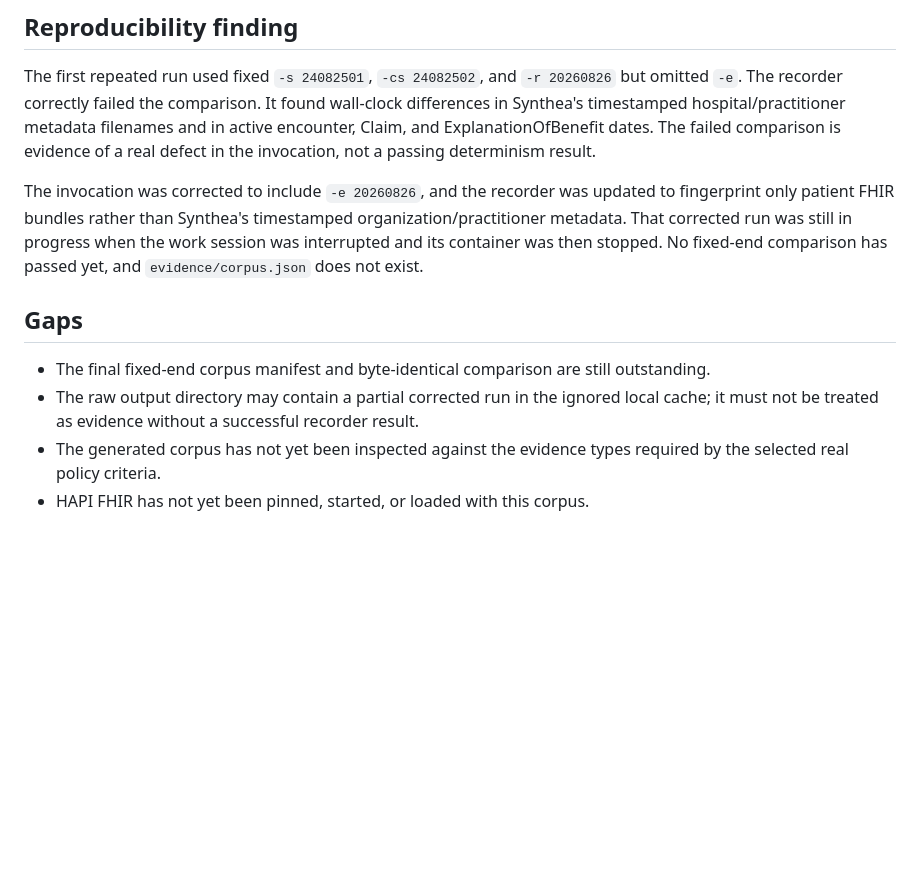
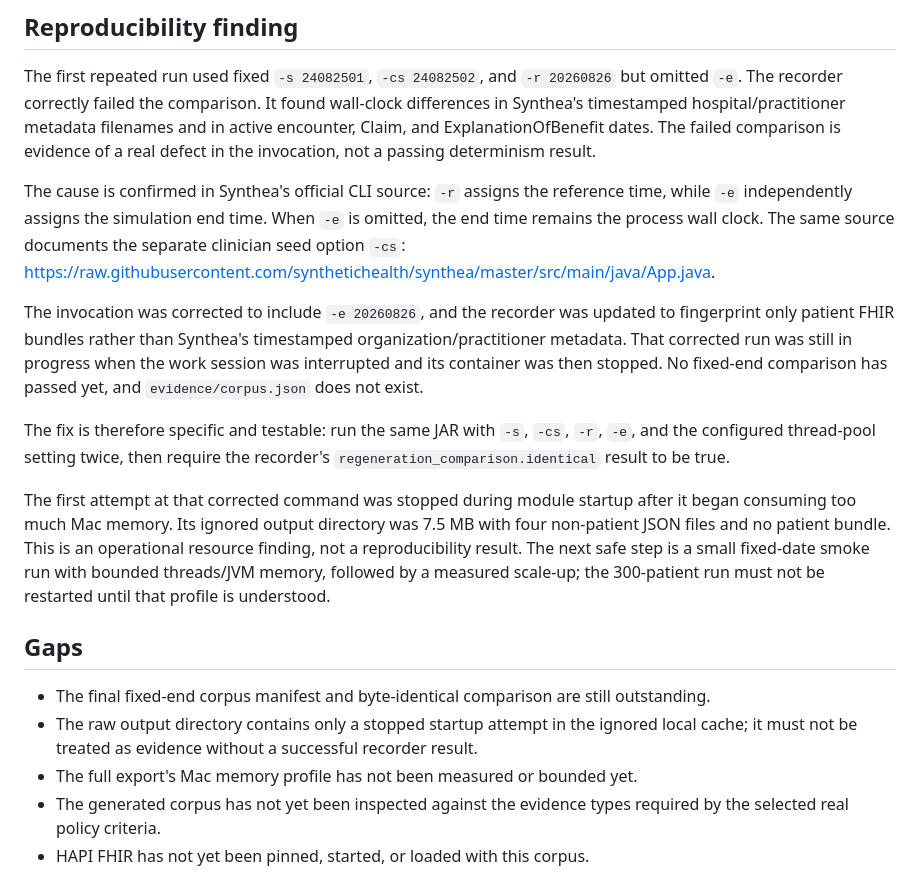
Before and after one commit to Jennycruzy/Appeal, a Markdown page: docs/audits/precredit-synthea.md, the part around the change. Rendered like a GitHub page; blank space fills up the shorter version.

```diff
--- a/docs/audits/precredit-synthea.md
+++ b/docs/audits/precredit-synthea.md
@@ -34,6 +34,12 @@ metadata filenames and in active encounter, Claim, and ExplanationOfBenefit
 dates. The failed comparison is evidence of a real defect in the invocation,
 not a passing determinism result.
 
+The cause is confirmed in Synthea's official CLI source: `-r` assigns the
+reference time, while `-e` independently assigns the simulation end time. When
+`-e` is omitted, the end time remains the process wall clock. The same source
+documents the separate clinician seed option `-cs`:
+<https://raw.githubusercontent.com/synthetichealth/synthea/master/src/main/java/App.java>.
+
 The invocation was corrected to include `-e 20260826`, and the recorder was
 updated to fingerprint only patient FHIR bundles rather than Synthea's
 timestamped organization/practitioner metadata. That corrected run was still
@@ -41,13 +47,26 @@ in progress when the work session was interrupted and its container was then
 stopped. No fixed-end comparison has passed yet, and `evidence/corpus.json`
 does not exist.
 
+The fix is therefore specific and testable: run the same JAR with `-s`, `-cs`,
+`-r`, `-e`, and the configured thread-pool setting twice, then require the
+recorder's `regeneration_comparison.identical` result to be true.
+
+The first attempt at that corrected command was stopped during module startup
+after it began consuming too much Mac memory. Its ignored output directory was
+7.5 MB with four non-patient JSON files and no patient bundle. This is an
+operational resource finding, not a reproducibility result. The next safe step
+is a small fixed-date smoke run with bounded threads/JVM memory, followed by a
+measured scale-up; the 300-patient run must not be restarted until that profile
+is understood.
+
 ## Gaps
 
 - The final fixed-end corpus manifest and byte-identical comparison are still
   outstanding.
-- The raw output directory may contain a partial corrected run in the ignored
-  local cache; it must not be treated as evidence without a successful recorder
-  result.
+- The raw output directory contains only a stopped startup attempt in the
+  ignored local cache; it must not be treated as evidence without a successful
+  recorder result.
+- The full export's Mac memory profile has not been measured or bounded yet.
 - The generated corpus has not yet been inspected against the evidence types
   required by the selected real policy criteria.
 - HAPI FHIR has not yet been pinned, started, or loaded with this corpus.
```
Also changed, not shown: docs/HANDOFF.md (+24 -1 lines).
